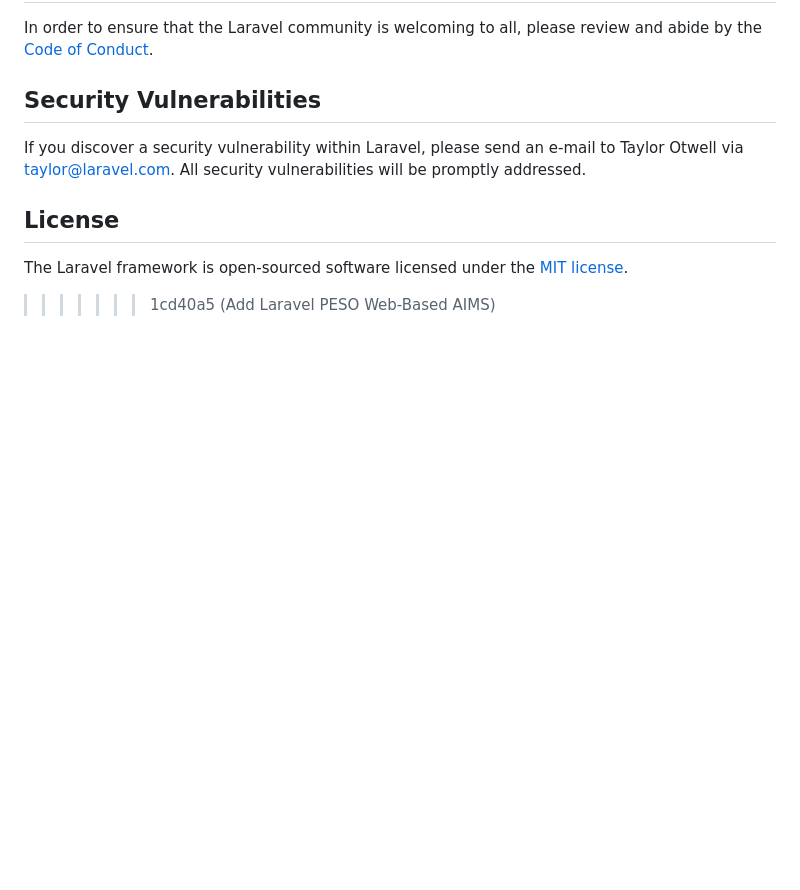
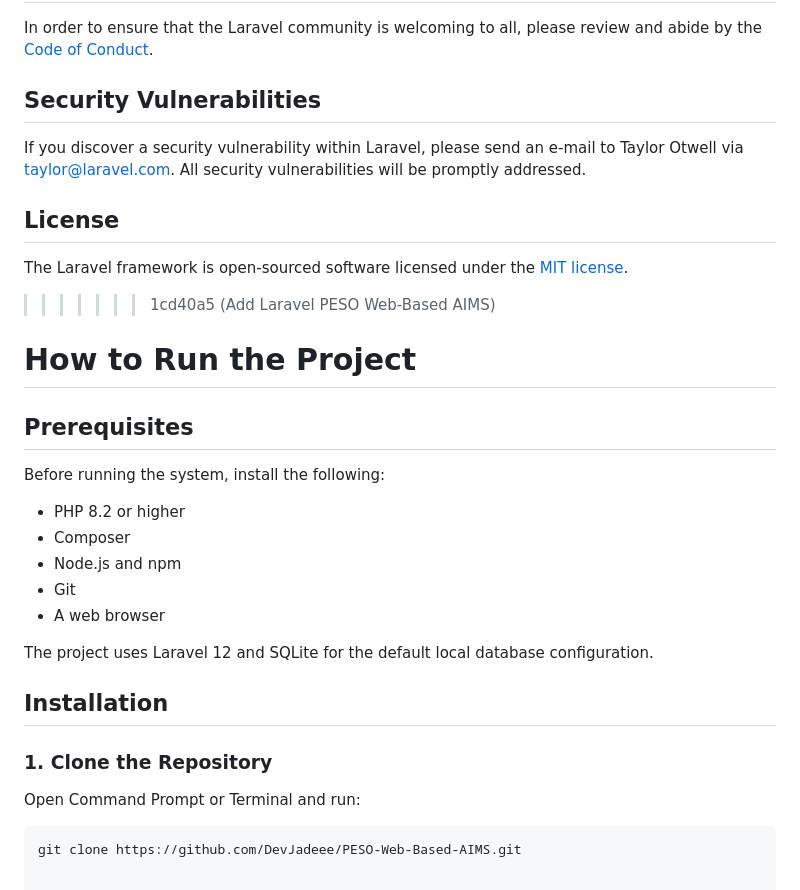
Before and after one commit to DevJadeee/PESO-Web-Based-AIMS, a Markdown page: README.md, the part around the change. Rendered like a GitHub page; blank space fills up the shorter version.

````diff
--- a/README.md
+++ b/README.md
@@ -79,3 +79,27 @@ If you discover a security vulnerability within Laravel, please send an e-mail t
 The Laravel framework is open-sourced software licensed under the [MIT license](https://opensource.org/licenses/MIT).
 
 > > > > > > > 1cd40a5 (Add Laravel PESO Web-Based AIMS)
+
+
+# How to Run the Project
+
+## Prerequisites
+
+Before running the system, install the following:
+
+- PHP 8.2 or higher
+- Composer
+- Node.js and npm
+- Git
+- A web browser
+
+The project uses Laravel 12 and SQLite for the default local database configuration.
+
+## Installation
+
+### 1. Clone the Repository
+
+Open Command Prompt or Terminal and run:
+
+```bash
+git clone https://github.com/DevJadeee/PESO-Web-Based-AIMS.git
````
